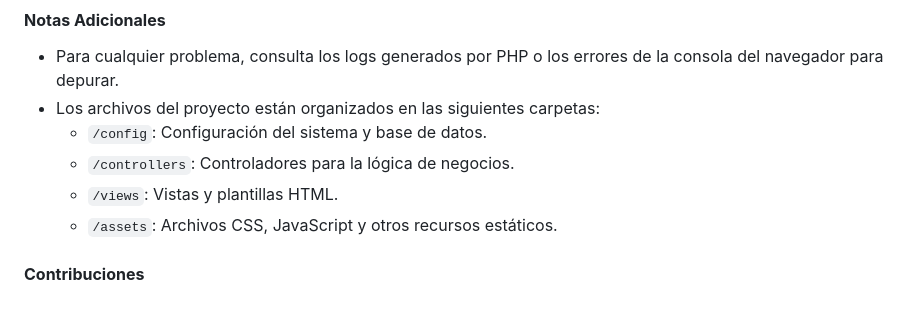
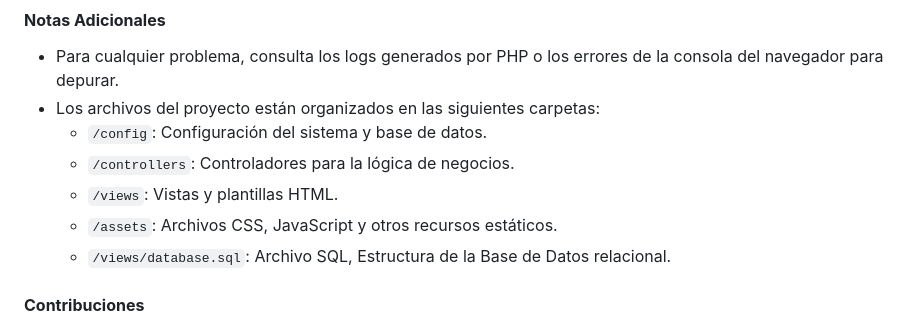
Before and after one commit to jchanganamez/Proyecto_Bus_Reservation, a Markdown page: README.md, the part around the change. Drawn GitHub-style.

```diff
--- a/README.md
+++ b/README.md
@@ -47,6 +47,8 @@ Este sistema es una aplicación web diseñada para facilitar la gestión de viaj
   - `/controllers`: Controladores para la lógica de negocios.
   - `/views`: Vistas y plantillas HTML.
   - `/assets`: Archivos CSS, JavaScript y otros recursos estáticos.
+  - `/views/database.sql`: Archivo SQL, Estructura de la Base de Datos relacional.
+
 
 #### **Contribuciones**
 Se aceptan sugerencias y contribuciones para mejorar el sistema. Por favor, envía un pull request o abre un issue en el repositorio para discutir mejoras.
```
